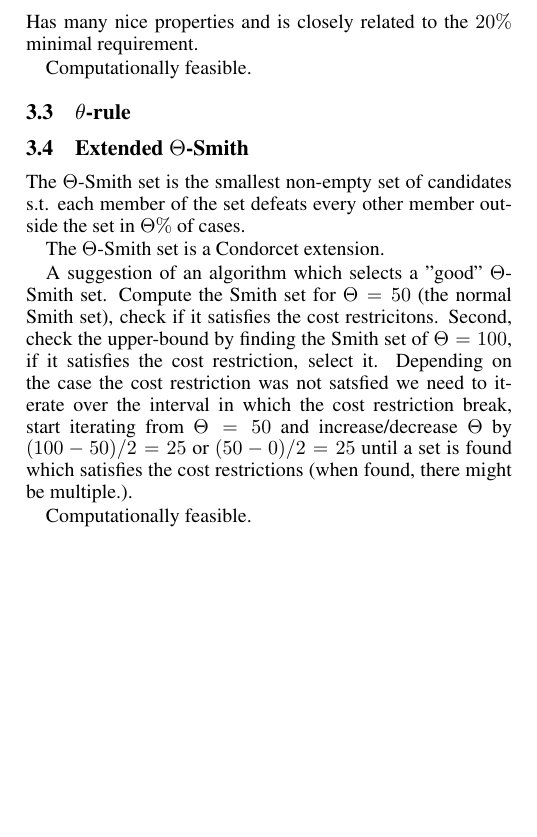
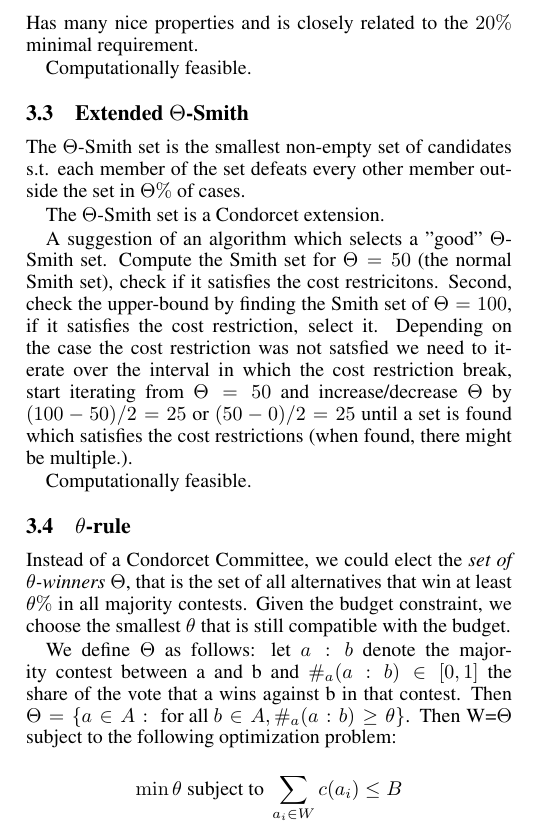
Before and after one commit to HaukurPall/ComSocProject, a LaTeX paper (project.tex): part of one column of page 1 of 2, cut so that both start at the same text, the shorter picture padded with empty space. Compiled offline with pdfLaTeX; a missing bibliography style is replaced by a similar one.

Commit message:
add theta rule

```diff
--- a/project.tex
+++ b/project.tex
@@ -10,7 +10,7 @@
 \usepackage{times}
 \def\one{\mbox{1\hspace{-4.25pt}\fontsize{12}{14.4}\selectfont\textrm{1}}} % 11pt
 
-
+\usepackage{amsmath}
 % the following package is optional:
 %\usepackage{latexsym}
 
@@ -121,7 +121,6 @@ Has many nice properties and is closely related to the $20\%$ minimal requiremen
 
 Computationally feasible.
 
-\subsection{$\theta$-rule}
 
 \subsection{Extended $\Theta$-Smith}
 
@@ -138,6 +137,17 @@ satsfied we need to iterate over the interval in which the cost restriction brea
  restrictions (when found, there might be multiple.).
 
 Computationally feasible.
+
+\subsection{$\theta$-rule}
+
+Instead of a Condorcet Committee, we could elect the \emph {set of $\theta$-winners} $\Theta$, that is the set
+of all alternatives that win at least $\theta \% $ in all majority contests. Given the budget constraint, we
+choose the smallest $\theta$ that is still compatible with the budget.
+
+We define $\Theta$ as follows: let $a:b$ denote the majority contest between a and b and $\#_a(a:b)\in [0,1]$ the
+share of the vote that a wins against b in that contest. Then $\Theta=\{a\in A: \text { for all } b\in A, \#_a(a:b)\geq \theta\}$. Then W=$\Theta$ subject to the following optimization problem:
+
+\[\min \theta \text{ subject to } \sum_{a_i\in W}c(a_i)\leq B\]
 
 \subsection{Utility Optimization}
 We could also cast the problem of coming up with the best recommendation,
```
Also changed, not shown: project.pdf.
